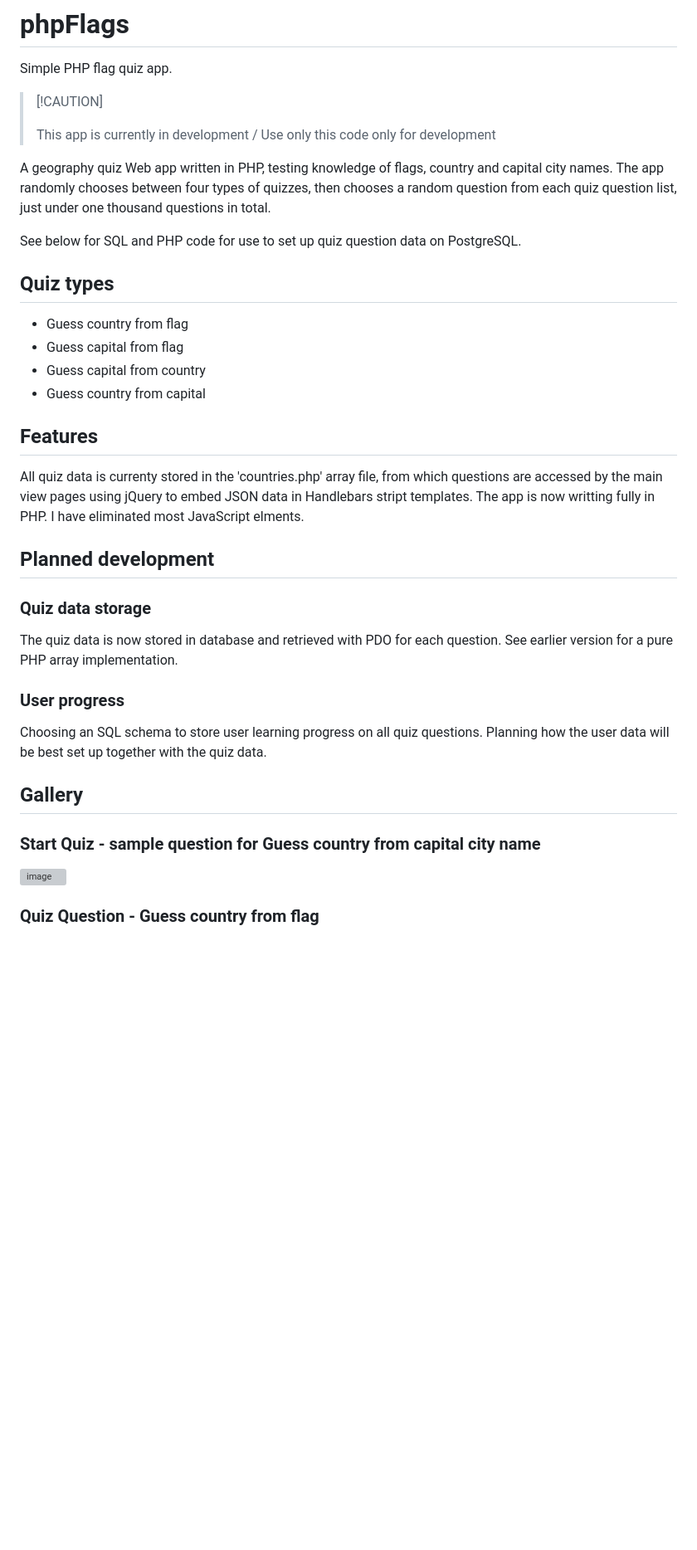
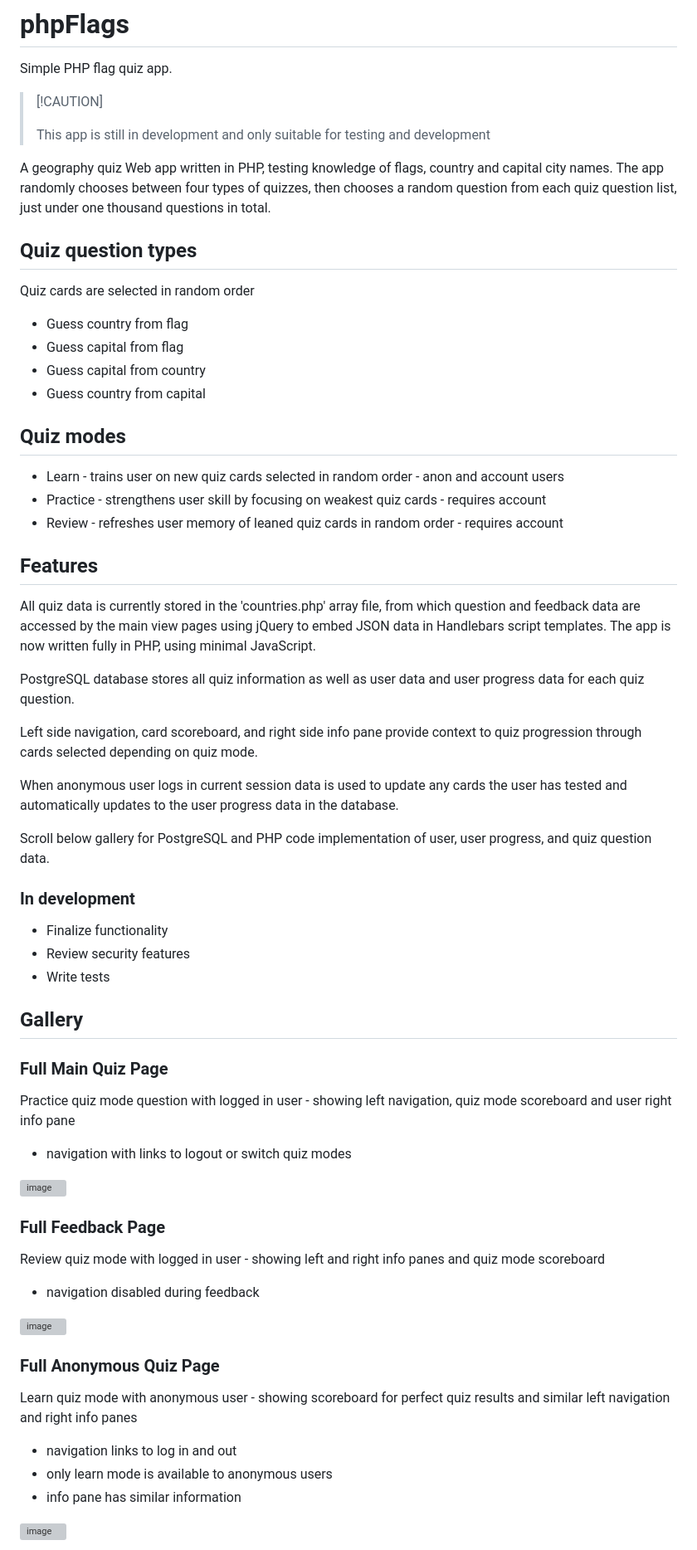
Before and after one commit to Inu-Oh/phpFlags, a Markdown page: README.md, the part around one of its changes. Shown at 83% size. Drawn GitHub-style; blank space fills up the shorter version; grey boxes are pictures that could not be loaded.

Commit message:
Update README to include new app features and changes
Added features: PosgreSQL, tracking user progress on quiz questions, multiple quiz modes, additional feedback, navigation and info pane

```diff
--- a/README.md
+++ b/README.md
@@ -3,29 +3,55 @@ Simple PHP flag quiz app.
 
 >  [!CAUTION]
 >
->  This app is currently in development / Use only this code only for development
+>  This app is still in development and only suitable for testing and development
 
 A geography quiz Web app written in PHP, testing knowledge of flags, country and capital city names. The app randomly chooses between four types of quizzes, then chooses a random question from each quiz question list, just under one thousand questions in total.
 
-See below for SQL and PHP code for use to set up quiz question data on PostgreSQL.
-
-## Quiz types
+## Quiz question types
+Quiz cards are selected in random order
 - Guess country from flag
 - Guess capital from flag
 - Guess capital from country
 - Guess country from capital
 
+## Quiz modes
+- Learn - trains user on new quiz cards selected in random order - anon and account users
+- Practice - strengthens user skill by focusing on weakest quiz cards - requires account
+- Review - refreshes user memory of leaned quiz cards in random order - requires account
+
 ## Features
-All quiz data is currenty stored in the 'countries.php' array file, from which questions are accessed by the main view pages using jQuery to embed JSON data in Handlebars stript templates. The app is now writting fully in PHP. I have eliminated most JavaScript elments.
+All quiz data is currently stored in the 'countries.php' array file, from which question and feedback data are accessed by the main view pages using jQuery to embed JSON data in Handlebars script templates. The app is now written fully in PHP, using minimal JavaScript.
 
-## Planned development
-### Quiz data storage
-The quiz data is now stored in database and retrieved with PDO for each question. See earlier version for a pure PHP array implementation.
-### User progress
-Choosing an SQL schema to store user learning progress on all quiz questions. Planning how the user data will be best set up together with the quiz data.
+PostgreSQL database stores all quiz information as well as user data and user progress data for each quiz question.
+
+Left side navigation, card scoreboard, and right side info pane provide context to quiz progression through cards selected depending on quiz mode.
+
+When anonymous user logs in current session data is used to update any cards the user has tested and automatically updates to the user progress data in the database.
+
+Scroll below gallery for PostgreSQL and PHP code implementation of user, user progress, and quiz question data.
+
+### In development
+- Finalize functionality
+- Review security features
+- Write tests
 
 ## Gallery
-### Start Quiz - sample question for Guess country from capital city name
-<img width="660" height="700" alt="image" src="https://github.com/user-attachments/assets/c78b8418-801a-4195-b5a0-53d4f5da5166" />
 
-### Quiz Question - Guess country from flag
+### Full Main Quiz Page
+Practice quiz mode question with logged in user - showing left navigation, quiz mode scoreboard and user right info pane
+- navigation with links to logout or switch quiz modes
+<img width="1167" height="826" alt="image" src="https://github.com/user-attachments/assets/a6b5af92-8753-4e55-84f6-198f2c4f7c11" />
+
+
+### Full Feedback Page
+Review quiz mode with logged in user - showing left and right info panes and quiz mode scoreboard
+- navigation disabled during feedback
+<img width="1167" height="826" alt="image" src="https://github.com/user-attachments/assets/1b0998d9-a530-46c5-a93d-ebcf59490b7b" />
+
+### Full Anonymous Quiz Page
+Learn quiz mode with anonymous user - showing scoreboard for perfect quiz results and similar left navigation and right info panes
+- navigation links to log in and out
+- only learn mode is available to anonymous users
+- info pane has similar information
+<img width="1257" height="826" alt="image" src="https://github.com/user-attachments/assets/6f4aa029-1461-4047-80e0-2256efc6b702" />
+
```
Also changed, not shown: other parts of README.md (+21 -10 lines).
